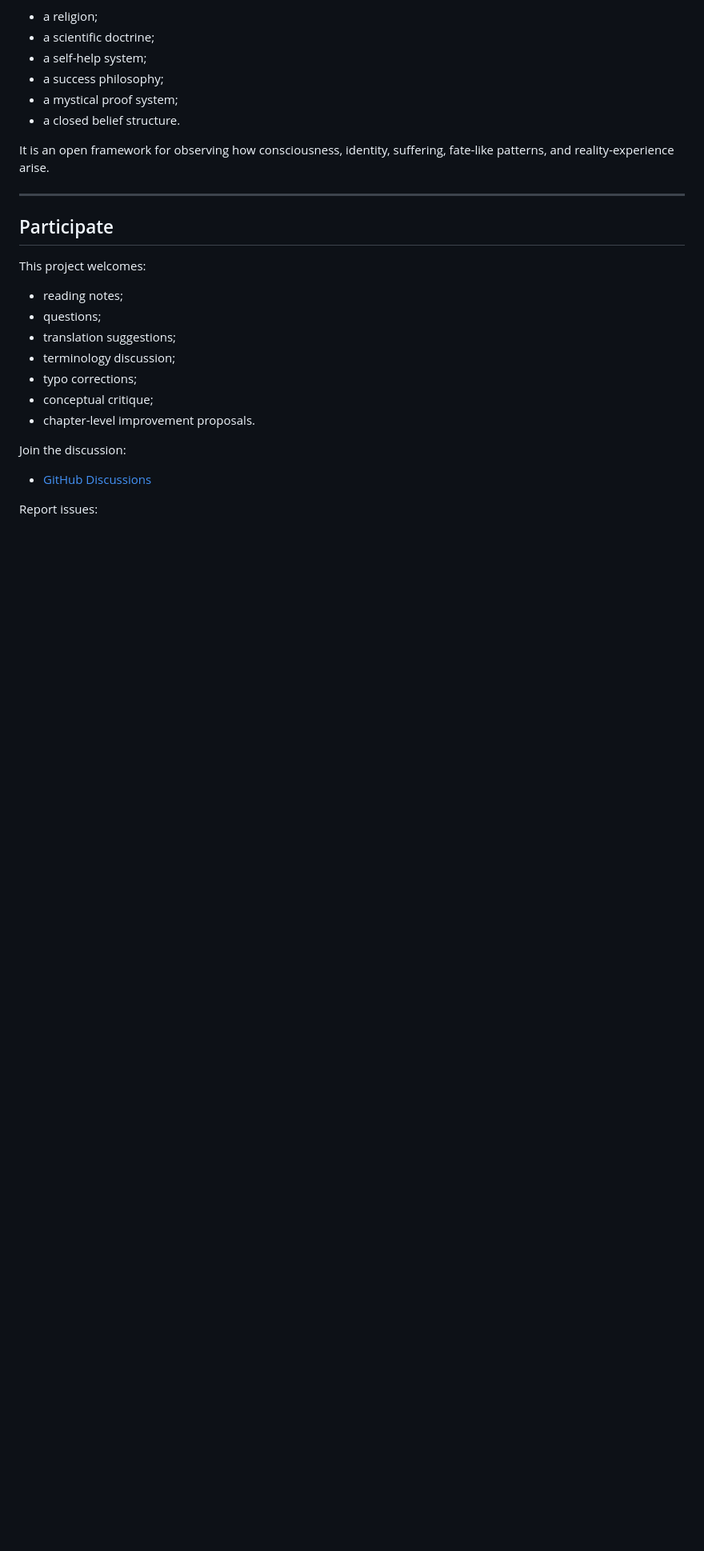
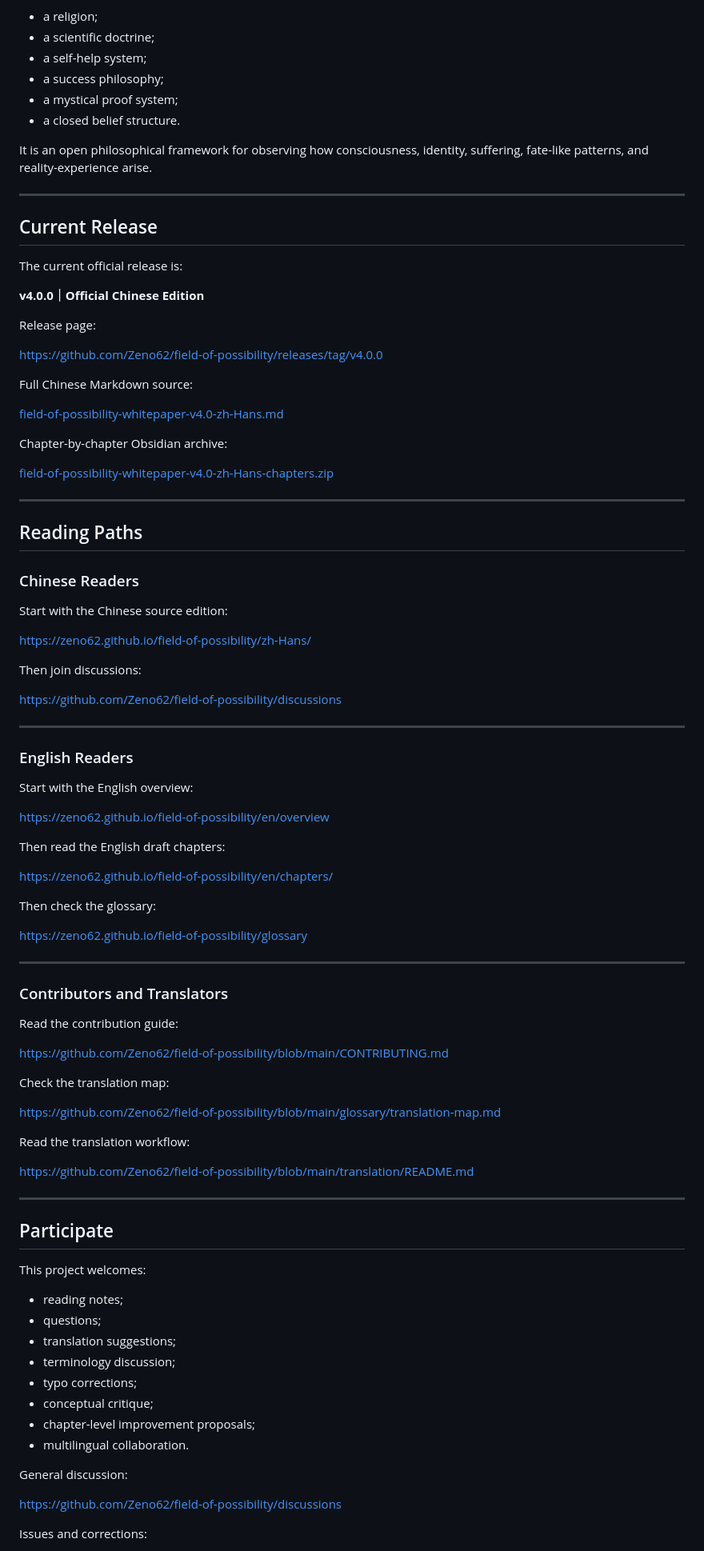
Before and after one commit to Zeno62/field-of-possibility, a Markdown page: docs/index.md, the part around one of its changes. Shown at 80% size. GitHub-like rendering; blank space fills up the shorter version.

```diff
--- a/docs/index.md
+++ b/docs/index.md
@@ -56,7 +117,73 @@ This project is not:
 - a mystical proof system;
 - a closed belief structure.
 
-It is an open framework for observing how consciousness, identity, suffering, fate-like patterns, and reality-experience arise.
+It is an open philosophical framework for observing how consciousness, identity, suffering, fate-like patterns, and reality-experience arise.
+
+---
+
+## Current Release
+
+The current official release is:
+
+**v4.0.0｜Official Chinese Edition**
+
+Release page:
+
+<a href="https://github.com/Zeno62/field-of-possibility/releases/tag/v4.0.0">https://github.com/Zeno62/field-of-possibility/releases/tag/v4.0.0</a>
+
+Full Chinese Markdown source:
+
+<a href="https://github.com/Zeno62/field-of-possibility/blob/main/whitepaper/zh-Hans/full/field-of-possibility-whitepaper-v4.0-zh-Hans.md">field-of-possibility-whitepaper-v4.0-zh-Hans.md</a>
+
+Chapter-by-chapter Obsidian archive:
+
+<a href="https://github.com/Zeno62/field-of-possibility/blob/main/whitepaper/zh-Hans/chapters/field-of-possibility-whitepaper-v4.0-zh-Hans-chapters.zip">field-of-possibility-whitepaper-v4.0-zh-Hans-chapters.zip</a>
+
+---
+
+## Reading Paths
+
+### Chinese Readers
+
+Start with the Chinese source edition:
+
+<a href="https://zeno62.github.io/field-of-possibility/zh-Hans/">https://zeno62.github.io/field-of-possibility/zh-Hans/</a>
+
+Then join discussions:
+
+<a href="https://github.com/Zeno62/field-of-possibility/discussions">https://github.com/Zeno62/field-of-possibility/discussions</a>
+
+---
+
+### English Readers
+
+Start with the English overview:
+
+<a href="https://zeno62.github.io/field-of-possibility/en/overview">https://zeno62.github.io/field-of-possibility/en/overview</a>
+
+Then read the English draft chapters:
+
+<a href="https://zeno62.github.io/field-of-possibility/en/chapters/">https://zeno62.github.io/field-of-possibility/en/chapters/</a>
+
+Then check the glossary:
+
+<a href="https://zeno62.github.io/field-of-possibility/glossary">https://zeno62.github.io/field-of-possibility/glossary</a>
+
+---
+
+### Contributors and Translators
+
+Read the contribution guide:
+
+<a href="https://github.com/Zeno62/field-of-possibility/blob/main/CONTRIBUTING.md">https://github.com/Zeno62/field-of-possibility/blob/main/CONTRIBUTING.md</a>
+
+Check the translation map:
+
+<a href="https://github.com/Zeno62/field-of-possibility/blob/main/glossary/translation-map.md">https://github.com/Zeno62/field-of-possibility/blob/main/glossary/translation-map.md</a>
+
+Read the translation workflow:
+
+<a href="https://github.com/Zeno62/field-of-possibility/blob/main/translation/README.md">https://github.com/Zeno62/field-of-possibility/blob/main/translation/README.md</a>
 
 ---
 
@@ -70,11 +197,12 @@ This project welcomes:
 - terminology discussion;
 - typo corrections;
 - conceptual critique;
-- chapter-level improvement proposals.
+- chapter-level improvement proposals;
+- multilingual collaboration.
 
-Join the discussion:
+General discussion:
 
-- <a href="https://github.com/Zeno62/field-of-possibility/discussions">GitHub Discussions</a>
+<a href="https://github.com/Zeno62/field-of-possibility/discussions">https://github.com/Zeno62/field-of-possibility/discussions</a>
 
-Report issues:
+Issues and corrections:
 
```
Also changed, not shown: other parts of docs/index.md (+96 -25 lines).
